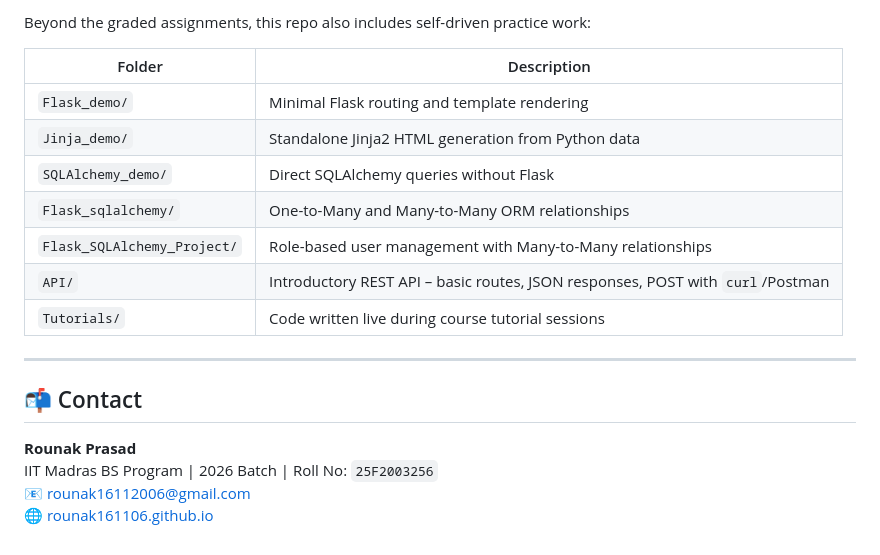
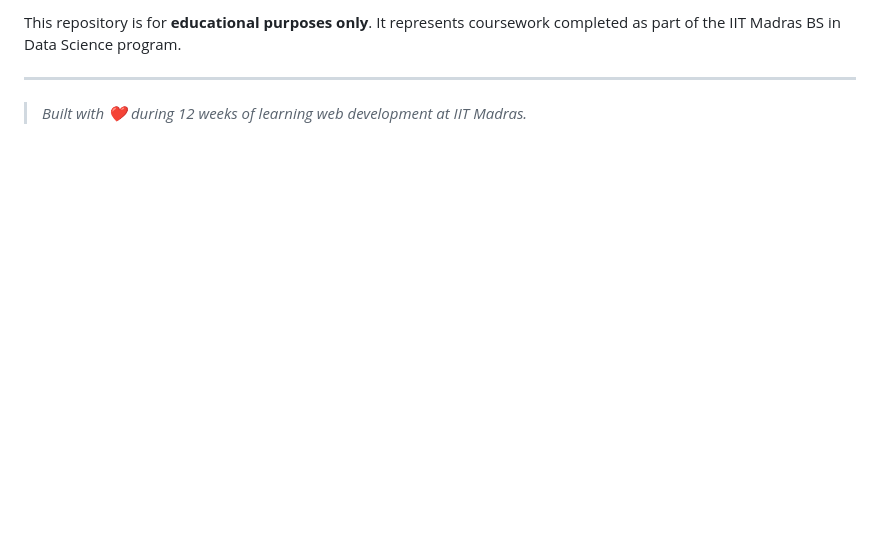
Before and after one commit to rounak161106/modern-application-development, a Markdown page: README.md, the part around one of its changes. Drawn GitHub-style; blank space fills up the shorter version.

```diff
--- a/README.md
+++ b/README.md
@@ -142,21 +152,6 @@ The program is unique in its online-first delivery combined with in-person proct
 
-Beyond the graded assignments, this repo also includes self-driven practice work:
-
-| Folder | Description |
-|--------|-------------|
-| `Flask_demo/` | Minimal Flask routing and template rendering |
-| `Jinja_demo/` | Standalone Jinja2 HTML generation from Python data |
-| `SQLAlchemy_demo/` | Direct SQLAlchemy queries without Flask |
-| `Flask_sqlalchemy/` | One-to-Many and Many-to-Many ORM relationships |
-| `Flask_SQLAlchemy_Project/` | Role-based user management with Many-to-Many relationships |
-| `API/` | Introductory REST API – basic routes, JSON responses, POST with `curl`/Postman |
-| `Tutorials/` | Code written live during course tutorial sessions |
+This repository is for **educational purposes only**. It represents coursework completed as part of the IIT Madras BS in Data Science program.
 
 ---
 
-## 📬 Contact
-
-**Rounak Prasad**
-IIT Madras BS Program | 2026 Batch | Roll No: `25F2003256`
-📧 [rounak16112006@gmail.com](mailto:rounak16112006@gmail.com)
-🌐 [rounak161106.github.io](https://rounak161106.github.io)
+> *Built with ❤️ during 12 weeks of learning web development at IIT Madras.*
```
Also changed, not shown: other parts of README.md (+101 -91 lines).
